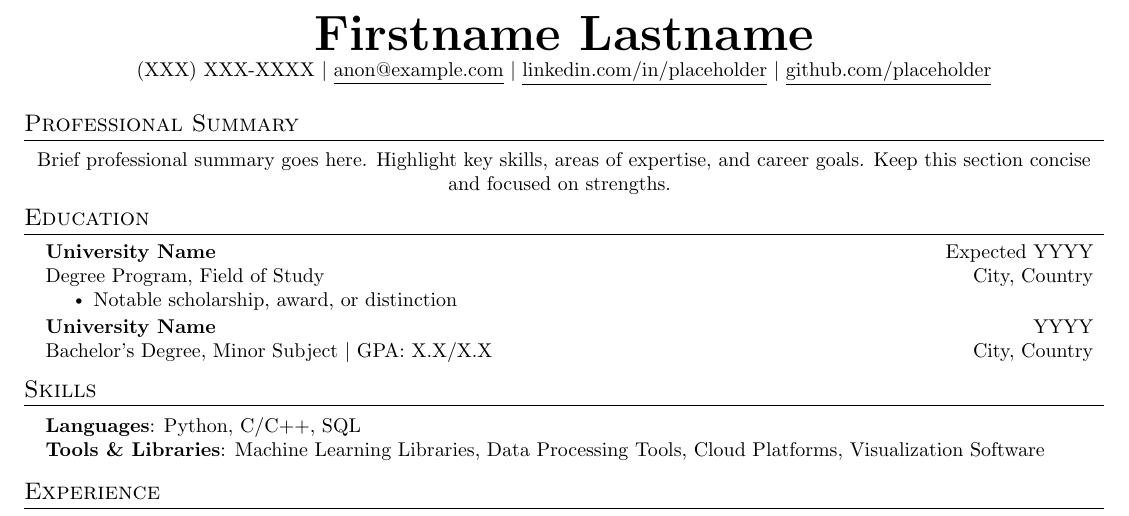
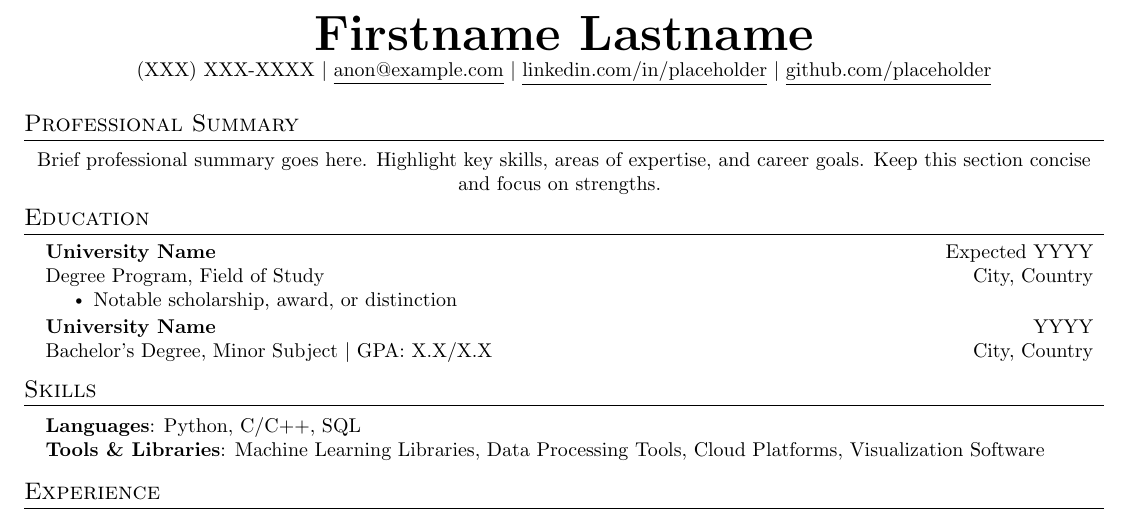
Before and after one commit to sushimon/Richard-Shi-Resume, a LaTeX CV (resume.tex): part of the page, cut so that both start at the same text. Compiled offline with pdfLaTeX.

Commit message:
Update resume.tex

```diff
--- a/resume.tex
+++ b/resume.tex
@@ -116,7 +116,7 @@
 %-----------Summary-----------
 \section{Professional Summary}
 \centering\small
-Brief professional summary goes here. Highlight key skills, areas of expertise, and career goals. Keep this section concise and focused on strengths.
+Brief professional summary goes here. Highlight key skills, areas of expertise, and career goals. Keep this section concise and focus on strengths.
 \vspace{-9pt}
 
 %-----------EDUCATION-----------
```
